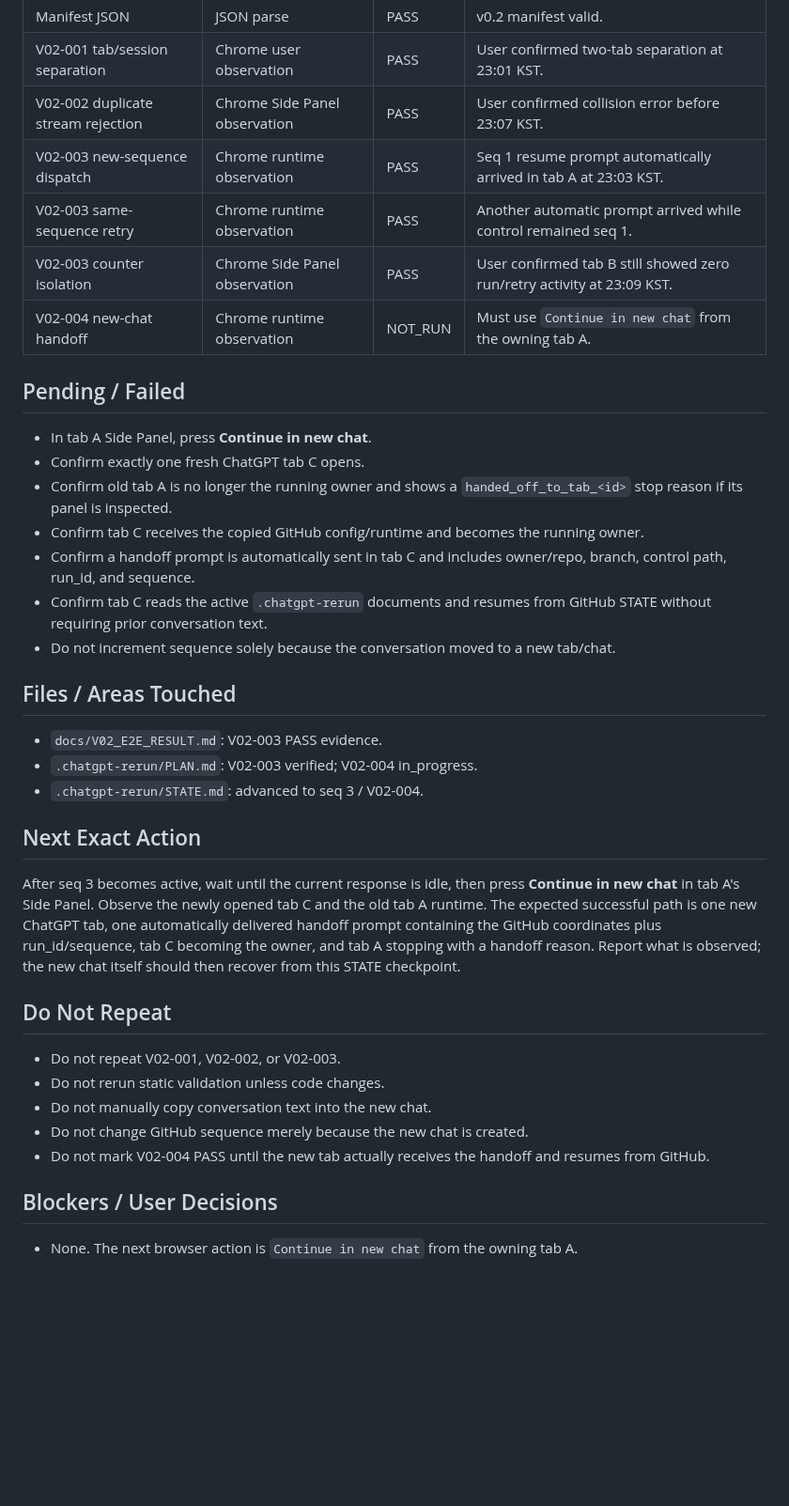
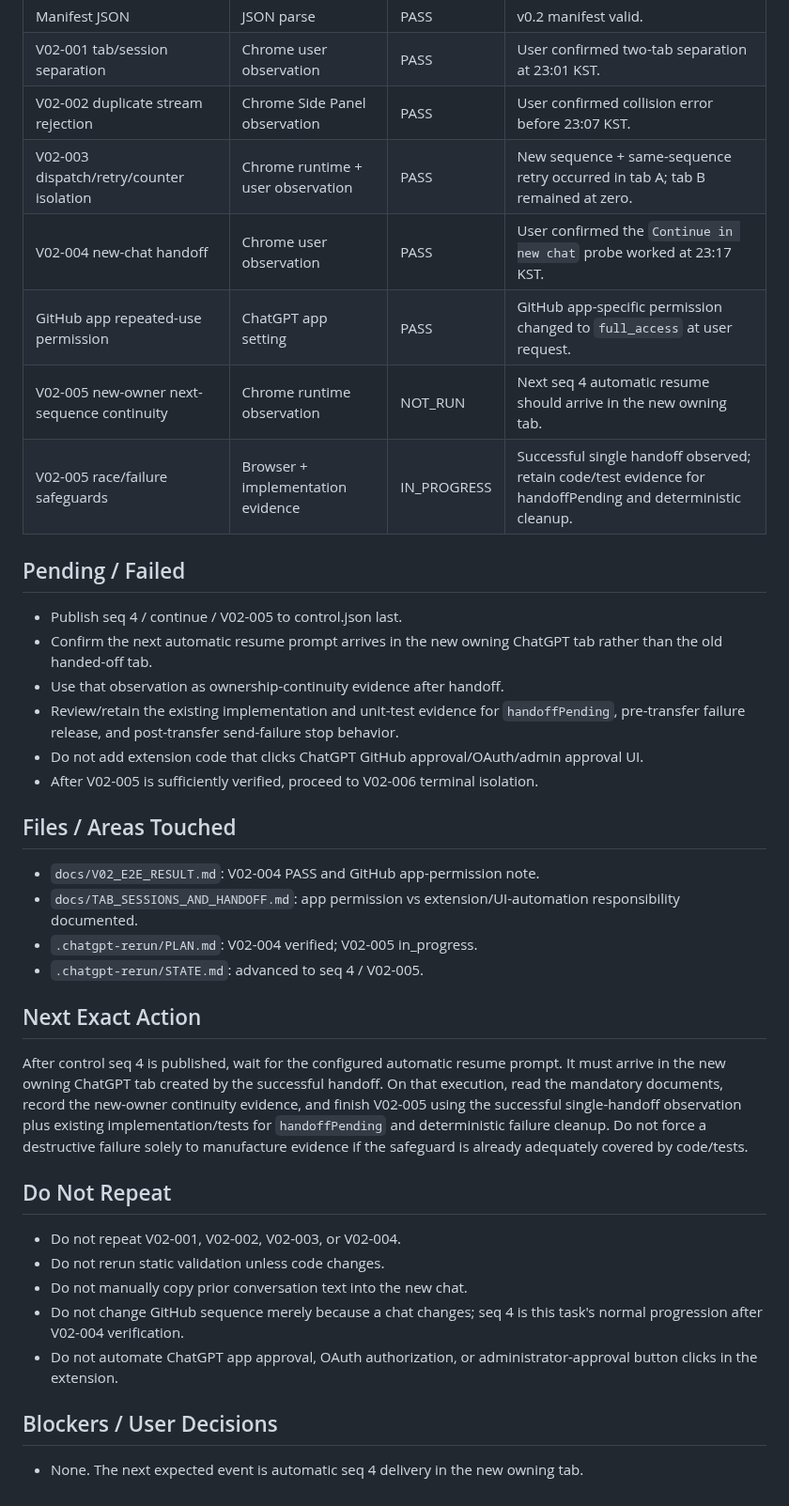
Before and after one commit to Kaetaeru/chatgpt-rerun-extension, a Markdown page: .chatgpt-rerun/STATE.md, the part around one of its changes. Shown at 94% size. GitHub-like rendering; blank space fills up the shorter version.

Commit message:
checkpoint fresh-chat handoff and start safeguard probe

```diff
--- a/.chatgpt-rerun/STATE.md
+++ b/.chatgpt-rerun/STATE.md
@@ -33,39 +36,40 @@ Execute V02-004 from `docs/V02_E2E_TEST_PLAN.md`: in the current owning ChatGPT
 | Manifest JSON | JSON parse | PASS | v0.2 manifest valid. |
 | V02-001 tab/session separation | Chrome user observation | PASS | User confirmed two-tab separation at 23:01 KST. |
 | V02-002 duplicate stream rejection | Chrome Side Panel observation | PASS | User confirmed collision error before 23:07 KST. |
-| V02-003 new-sequence dispatch | Chrome runtime observation | PASS | Seq 1 resume prompt automatically arrived in tab A at 23:03 KST. |
-| V02-003 same-sequence retry | Chrome runtime observation | PASS | Another automatic prompt arrived while control remained seq 1. |
-| V02-003 counter isolation | Chrome Side Panel observation | PASS | User confirmed tab B still showed zero run/retry activity at 23:09 KST. |
-| V02-004 new-chat handoff | Chrome runtime observation | NOT_RUN | Must use `Continue in new chat` from the owning tab A. |
+| V02-003 dispatch/retry/counter isolation | Chrome runtime + user observation | PASS | New sequence + same-sequence retry occurred in tab A; tab B remained at zero. |
+| V02-004 new-chat handoff | Chrome user observation | PASS | User confirmed the `Continue in new chat` probe worked at 23:17 KST. |
+| GitHub app repeated-use permission | ChatGPT app setting | PASS | GitHub app-specific permission changed to `full_access` at user request. |
+| V02-005 new-owner next-sequence continuity | Chrome runtime observation | NOT_RUN | Next seq 4 automatic resume should arrive in the new owning tab. |
+| V02-005 race/failure safeguards | Browser + implementation evidence | IN_PROGRESS | Successful single handoff observed; retain code/test evidence for handoffPending and deterministic cleanup. |
 
 ## Pending / Failed
 
-- In tab A Side Panel, press **Continue in new chat**.
-- Confirm exactly one fresh ChatGPT tab C opens.
-- Confirm old tab A is no longer the running owner and shows a `handed_off_to_tab_<id>` stop reason if its panel is inspected.
-- Confirm tab C receives the copied GitHub config/runtime and becomes the running owner.
-- Confirm a handoff prompt is automatically sent in tab C and includes owner/repo, branch, control path, run_id, and sequence.
-- Confirm tab C reads the active `.chatgpt-rerun` documents and resumes from GitHub STATE without requiring prior conversation text.
-- Do not increment sequence solely because the conversation moved to a new tab/chat.
+- Publish seq 4 / continue / V02-005 to control.json last.
+- Confirm the next automatic resume prompt arrives in the new owning ChatGPT tab rather than the old handed-off tab.
+- Use that observation as ownership-continuity evidence after handoff.
+- Review/retain the existing implementation and unit-test evidence for `handoffPending`, pre-transfer failure release, and post-transfer send-failure stop behavior.
+- Do not add extension code that clicks ChatGPT GitHub approval/OAuth/admin approval UI.
+- After V02-005 is sufficiently verified, proceed to V02-006 terminal isolation.
 
 ## Files / Areas Touched
 
-- `docs/V02_E2E_RESULT.md`: V02-003 PASS evidence.
-- `.chatgpt-rerun/PLAN.md`: V02-003 verified; V02-004 in_progress.
-- `.chatgpt-rerun/STATE.md`: advanced to seq 3 / V02-004.
+- `docs/V02_E2E_RESULT.md`: V02-004 PASS and GitHub app-permission note.
+- `docs/TAB_SESSIONS_AND_HANDOFF.md`: app permission vs extension/UI-automation responsibility documented.
+- `.chatgpt-rerun/PLAN.md`: V02-004 verified; V02-005 in_progress.
+- `.chatgpt-rerun/STATE.md`: advanced to seq 4 / V02-005.
 
 ## Next Exact Action
 
-After seq 3 becomes active, wait until the current response is idle, then press **Continue in new chat** in tab A's Side Panel. Observe the newly opened tab C and the old tab A runtime. The expected successful path is one new ChatGPT tab, one automatically delivered handoff prompt containing the GitHub coordinates plus run_id/sequence, tab C becoming the owner, and tab A stopping with a handoff reason. Report what is observed; the new chat itself should then recover from this STATE checkpoint.
+After control seq 4 is published, wait for the configured automatic resume prompt. It must arrive in the new owning ChatGPT tab created by the successful handoff. On that execution, read the mandatory documents, record the new-owner continuity evidence, and finish V02-005 using the successful single-handoff observation plus existing implementation/tests for `handoffPending` and deterministic failure cleanup. Do not force a destructive failure solely to manufacture evidence if the safeguard is already adequately covered by code/tests.
 
 ## Do Not Repeat
 
-- Do not repeat V02-001, V02-002, or V02-003.
+- Do not repeat V02-001, V02-002, V02-003, or V02-004.
 - Do not rerun static validation unless code changes.
-- Do not manually copy conversation text into the new chat.
-- Do not change GitHub sequence merely because the new chat is created.
-- Do not mark V02-004 PASS until the new tab actually receives the handoff and resumes from GitHub.
+- Do not manually copy prior conversation text into the new chat.
+- Do not change GitHub sequence merely because a chat changes; seq 4 is this task's normal progression after V02-004 verification.
+- Do not automate ChatGPT app approval, OAuth authorization, or administrator-approval button clicks in the extension.
 
 ## Blockers / User Decisions
 
-- None. The next browser action is `Continue in new chat` from the owning tab A.
+- None. The next expected event is automatic seq 4 delivery in the new owning tab.
```
Also changed, not shown: other parts of .chatgpt-rerun/STATE.md (+14 -11 lines).
